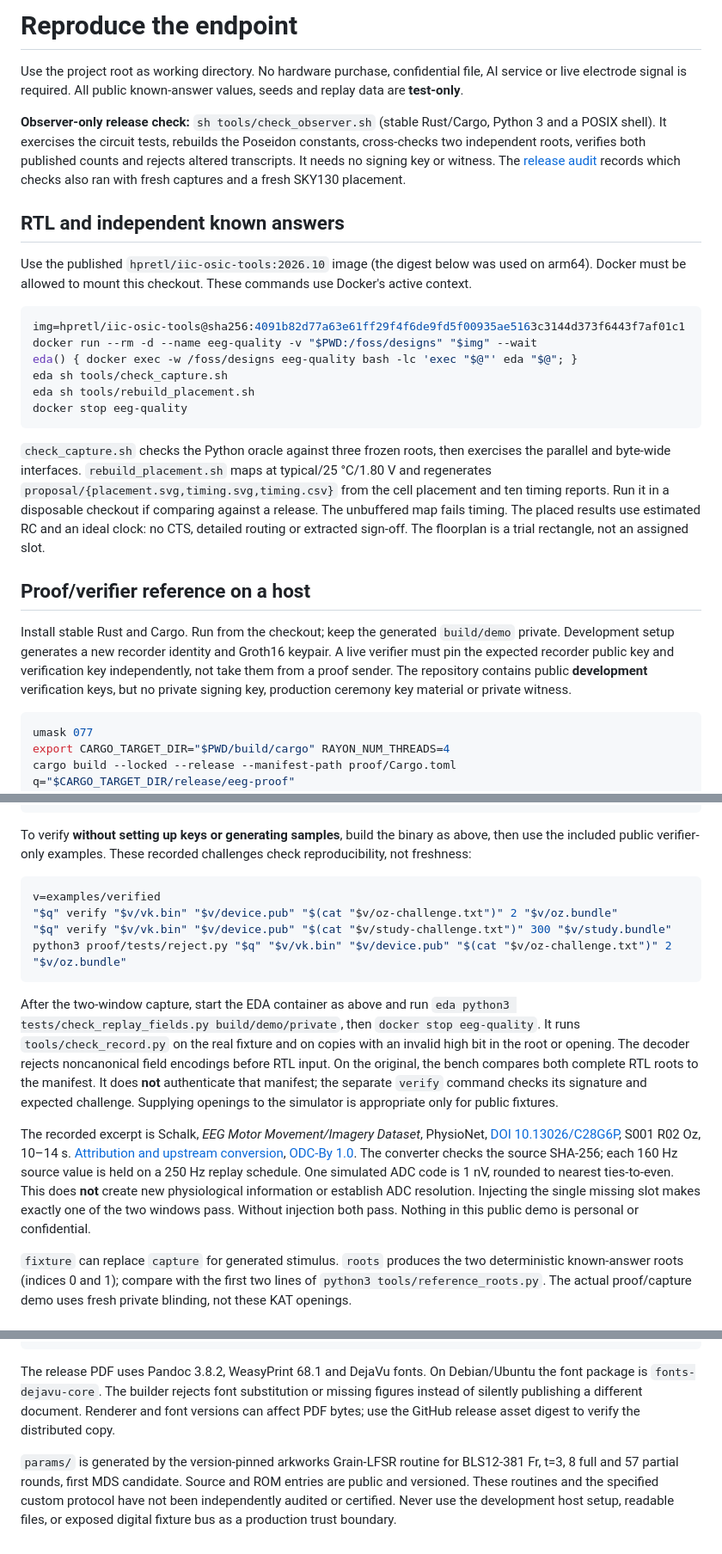
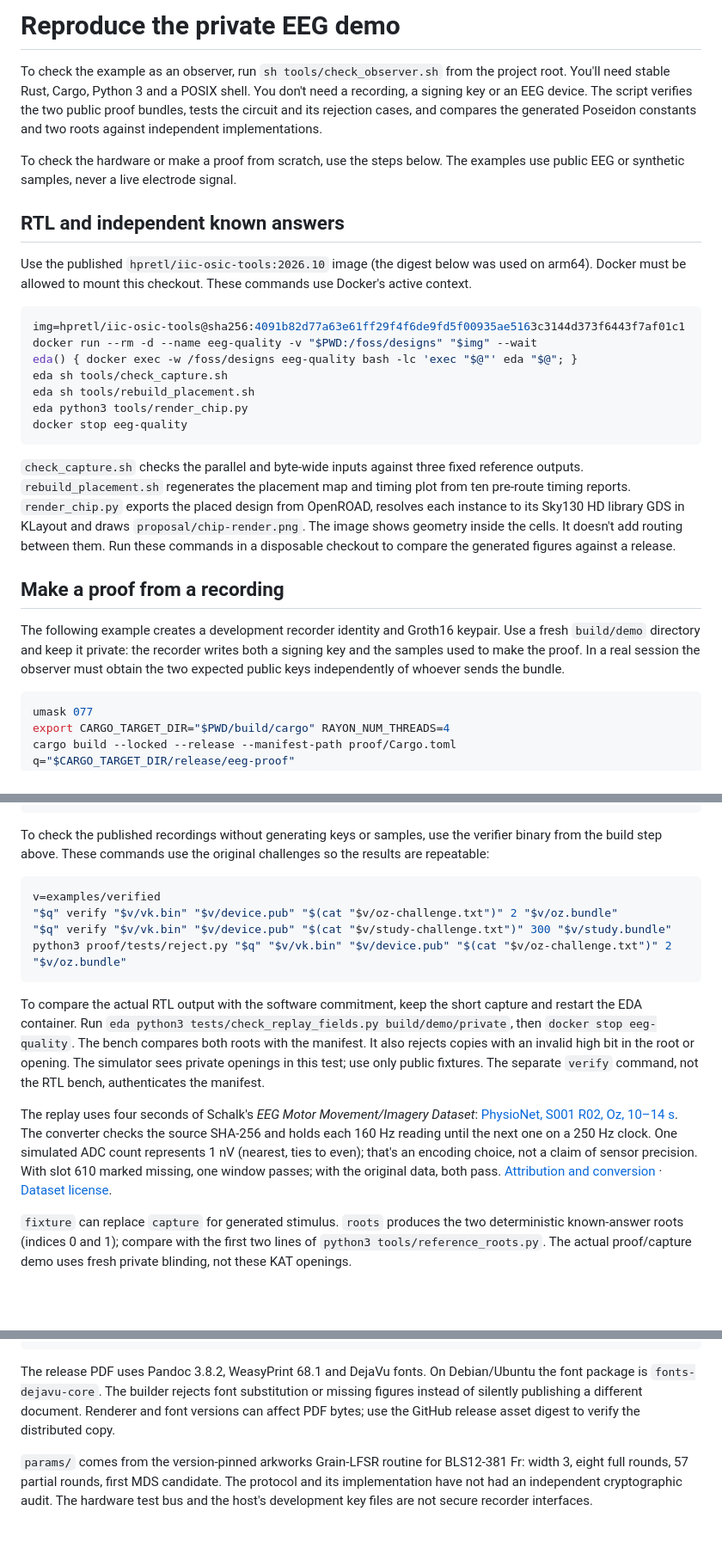
Before and after one commit to LPSCRYPT/sky130-private-eeg, a Markdown page: REPRODUCE.md, 3 parts joined by grey strips. Shown at 86% size. Rendered like a GitHub page; blank space fills up the shorter version.

````diff
--- a/REPRODUCE.md
+++ b/REPRODUCE.md
@@ -1,8 +1,8 @@
-# Reproduce the endpoint
+# Reproduce the private EEG demo
 
-Use the project root as working directory. No hardware purchase, confidential file, AI service or live electrode signal is required. All public known-answer values, seeds and replay data are **test-only**.
+To check the example as an observer, run `sh tools/check_observer.sh` from the project root. You'll need stable Rust, Cargo, Python 3 and a POSIX shell. You don't need a recording, a signing key or an EEG device. The script verifies the two public proof bundles, tests the circuit and its rejection cases, and compares the generated Poseidon constants and two roots against independent implementations.
 
-**Observer-only release check:** `sh tools/check_observer.sh` (stable Rust/Cargo, Python 3 and a POSIX shell). It exercises the circuit tests, rebuilds the Poseidon constants, cross-checks two independent roots, verifies both published counts and rejects altered transcripts. It needs no signing key or witness. The [release audit](proposal/AUDIT.md) records which checks also ran with fresh captures and a fresh SKY130 placement.
+To check the hardware or make a proof from scratch, use the steps below. The examples use public EEG or synthetic samples, never a live electrode signal.
 
 ## RTL and independent known answers
 
@@ -14,14 +14,15 @@ docker run --rm -d --name eeg-quality -v "$PWD:/foss/designs" "$img" --wait
 eda() { docker exec -w /foss/designs eeg-quality bash -lc 'exec "$@"' eda "$@"; }
 eda sh tools/check_capture.sh
 eda sh tools/rebuild_placement.sh
+eda python3 tools/render_chip.py
 docker stop eeg-quality
 ```
 
-`check_capture.sh` checks the Python oracle against three frozen roots, then exercises the parallel and byte-wide interfaces. `rebuild_placement.sh` maps at typical/25 °C/1.80 V and regenerates `proposal/{placement.svg,timing.svg,timing.csv}` from the cell placement and ten timing reports. Run it in a disposable checkout if comparing against a release. The unbuffered map fails timing. The placed results use estimated RC and an ideal clock: no CTS, detailed routing or extracted sign-off. The floorplan is a trial rectangle, not an assigned slot.
+`check_capture.sh` checks the parallel and byte-wide inputs against three fixed reference outputs. `rebuild_placement.sh` regenerates the placement map and timing plot from ten pre-route timing reports. `render_chip.py` exports the placed design from OpenROAD, resolves each instance to its Sky130 HD library GDS in KLayout and draws `proposal/chip-render.png`. The image shows geometry inside the cells. It doesn't add routing between them. Run these commands in a disposable checkout to compare the generated figures against a release.
 
-## Proof/verifier reference on a host
+## Make a proof from a recording
 
-Install stable Rust and Cargo. Run from the checkout; keep the generated `build/demo` private. Development setup generates a new recorder identity and Groth16 keypair. A live verifier must pin the expected recorder public key and verification key independently, not take them from a proof sender. The repository contains public **development** verification keys, but no private signing key, production ceremony key material or private witness.
+The following example creates a development recorder identity and Groth16 keypair. Use a fresh `build/demo` directory and keep it private: the recorder writes both a signing key and the samples used to make the proof. In a real session the observer must obtain the two expected public keys independently of whoever sends the bundle.
 
 ```sh
 umask 077
@@ -48,7 +49,7 @@ python3 tools/study_fixture.py > build/demo/study.txt
 "$q" verify build/demo/keys/vk.bin build/demo/keys/device.pub "$nonce" 300 build/demo/study.bundle
 ```
 
-To verify **without setting up keys or generating samples**, build the binary as above, then use the included public verifier-only examples. These recorded challenges check reproducibility, not freshness:
+To check the published recordings without generating keys or samples, use the verifier binary from the build step above. These commands use the original challenges so the results are repeatable:
 
 ```sh
 v=examples/verified
@@ -57,9 +58,9 @@ v=examples/verified
 python3 proof/tests/reject.py "$q" "$v/vk.bin" "$v/device.pub" "$(cat "$v/oz-challenge.txt")" 2 "$v/oz.bundle"
 ```
 
-After the two-window capture, start the EDA container as above and run `eda python3 tests/check_replay_fields.py build/demo/private`, then `docker stop eeg-quality`. It runs `tools/check_record.py` on the real fixture and on copies with an invalid high bit in the root or opening. The decoder rejects noncanonical field encodings before RTL input. On the original, the bench compares both complete RTL roots to the manifest. It does **not** authenticate that manifest; the separate `verify` command checks its signature and expected challenge. Supplying openings to the simulator is appropriate only for public fixtures.
+To compare the actual RTL output with the software commitment, keep the short capture and restart the EDA container. Run `eda python3 tests/check_replay_fields.py build/demo/private`, then `docker stop eeg-quality`. The bench compares both roots with the manifest. It also rejects copies with an invalid high bit in the root or opening. The simulator sees private openings in this test; use only public fixtures. The separate `verify` command, not the RTL bench, authenticates the manifest.
 
-The recorded excerpt is Schalk, *EEG Motor Movement/Imagery Dataset*, PhysioNet, [DOI 10.13026/C28G6P](https://doi.org/10.13026/C28G6P), S001 R02 Oz, 10–14 s. [Attribution and upstream conversion](examples/oz/attribution.json), [ODC-By 1.0](https://opendatacommons.org/licenses/by/1-0/). The converter checks the source SHA-256; each 160 Hz source value is held on a 250 Hz replay schedule. One simulated ADC code is 1 nV, rounded to nearest ties-to-even. This does **not** create new physiological information or establish ADC resolution. Injecting the single missing slot makes exactly one of the two windows pass. Without injection both pass. Nothing in this public demo is personal or confidential.
+The replay uses four seconds of Schalk's *EEG Motor Movement/Imagery Dataset*: [PhysioNet, S001 R02, Oz, 10–14 s](https://doi.org/10.13026/C28G6P). The converter checks the source SHA-256 and holds each 160 Hz reading until the next one on a 250 Hz clock. One simulated ADC count represents 1 nV (nearest, ties to even); that's an encoding choice, not a claim of sensor precision. With slot 610 marked missing, one window passes; with the original data, both pass. [Attribution and conversion](examples/oz/attribution.json) · [Dataset license](https://opendatacommons.org/licenses/by/1-0/).
 
 `fixture` can replace `capture` for generated stimulus. `roots` produces the two deterministic known-answer roots (indices 0 and 1); compare with the first two lines of `python3 tools/reference_roots.py`. The actual proof/capture demo uses fresh private blinding, not these KAT openings.
 
@@ -75,4 +76,4 @@ sh tools/build_proposal.sh  # Pandoc, WeasyPrint, Fontconfig, DejaVu Sans and Sa
 
 The release PDF uses Pandoc 3.8.2, WeasyPrint 68.1 and DejaVu fonts. On Debian/Ubuntu the font package is `fonts-dejavu-core`. The builder rejects font substitution or missing figures instead of silently publishing a different document. Renderer and font versions can affect PDF bytes; use the GitHub release asset digest to verify the distributed copy.
 
-`params/` is generated by the version-pinned arkworks Grain-LFSR routine for BLS12-381 Fr, t=3, 8 full and 57 partial rounds, first MDS candidate. Source and ROM entries are public and versioned. These routines and the specified custom protocol have not been independently audited or certified. Never use the development host setup, readable files, or exposed digital fixture bus as a production trust boundary.
+`params/` comes from the version-pinned arkworks Grain-LFSR routine for BLS12-381 Fr: width 3, eight full rounds, 57 partial rounds, first MDS candidate. The protocol and its implementation have not had an independent cryptographic audit. The hardware test bus and the host's development key files are not secure recorder interfaces.
````
Also changed, not shown: README.md (+29 -40 lines), proposal/chip-render.png (added), 1 other file.
